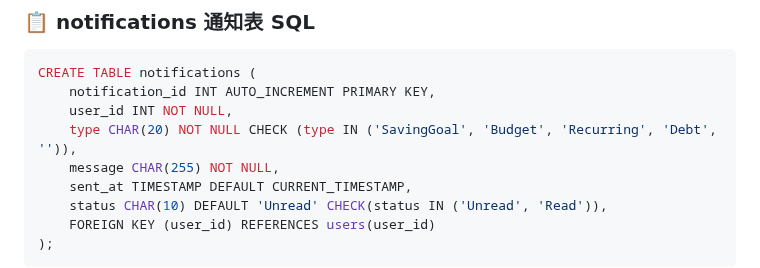
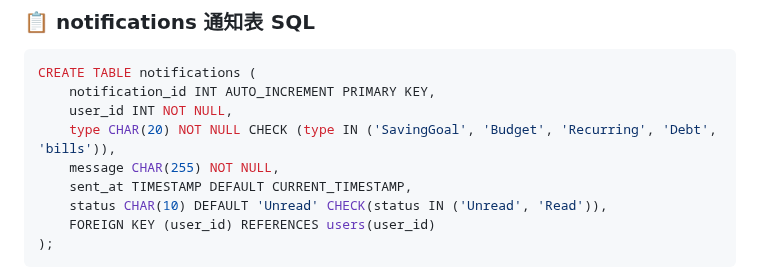
Before and after one commit to joshu0601/Database-G04, a Markdown page: README.md, the part around the change. Rendered like a GitHub page.

Commit message:
改正通知表的SQL

```diff
--- a/README.md
+++ b/README.md
@@ -643,7 +643,7 @@ CREATE TABLE debts (
 CREATE TABLE notifications (
     notification_id INT AUTO_INCREMENT PRIMARY KEY,
     user_id INT NOT NULL,
-    type CHAR(20) NOT NULL CHECK (type IN ('SavingGoal', 'Budget', 'Recurring', 'Debt', '')),
+    type CHAR(20) NOT NULL CHECK (type IN ('SavingGoal', 'Budget', 'Recurring', 'Debt', 'bills')),
     message CHAR(255) NOT NULL,
     sent_at TIMESTAMP DEFAULT CURRENT_TIMESTAMP,
     status CHAR(10) DEFAULT 'Unread' CHECK(status IN ('Unread', 'Read')),
```
